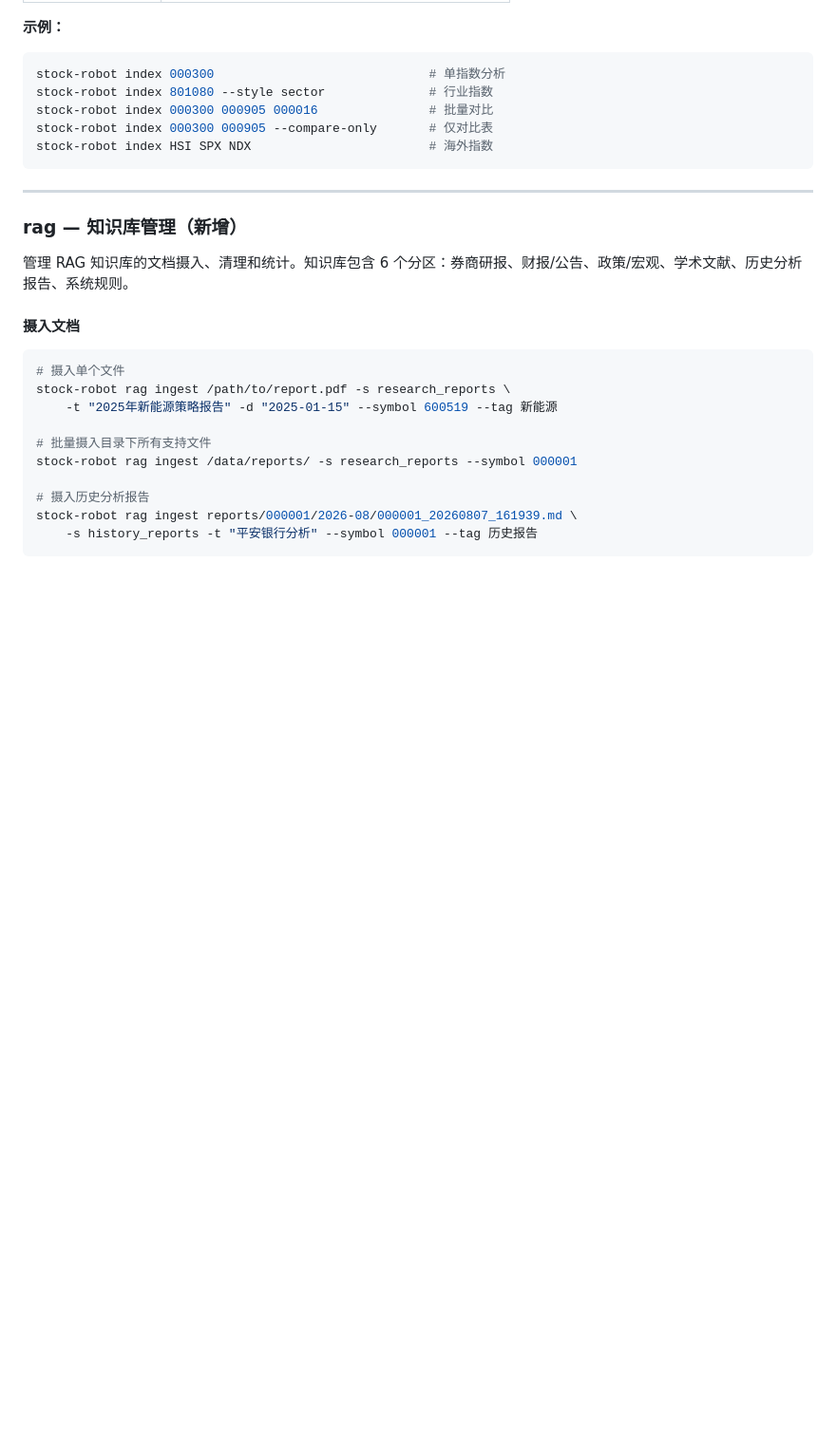
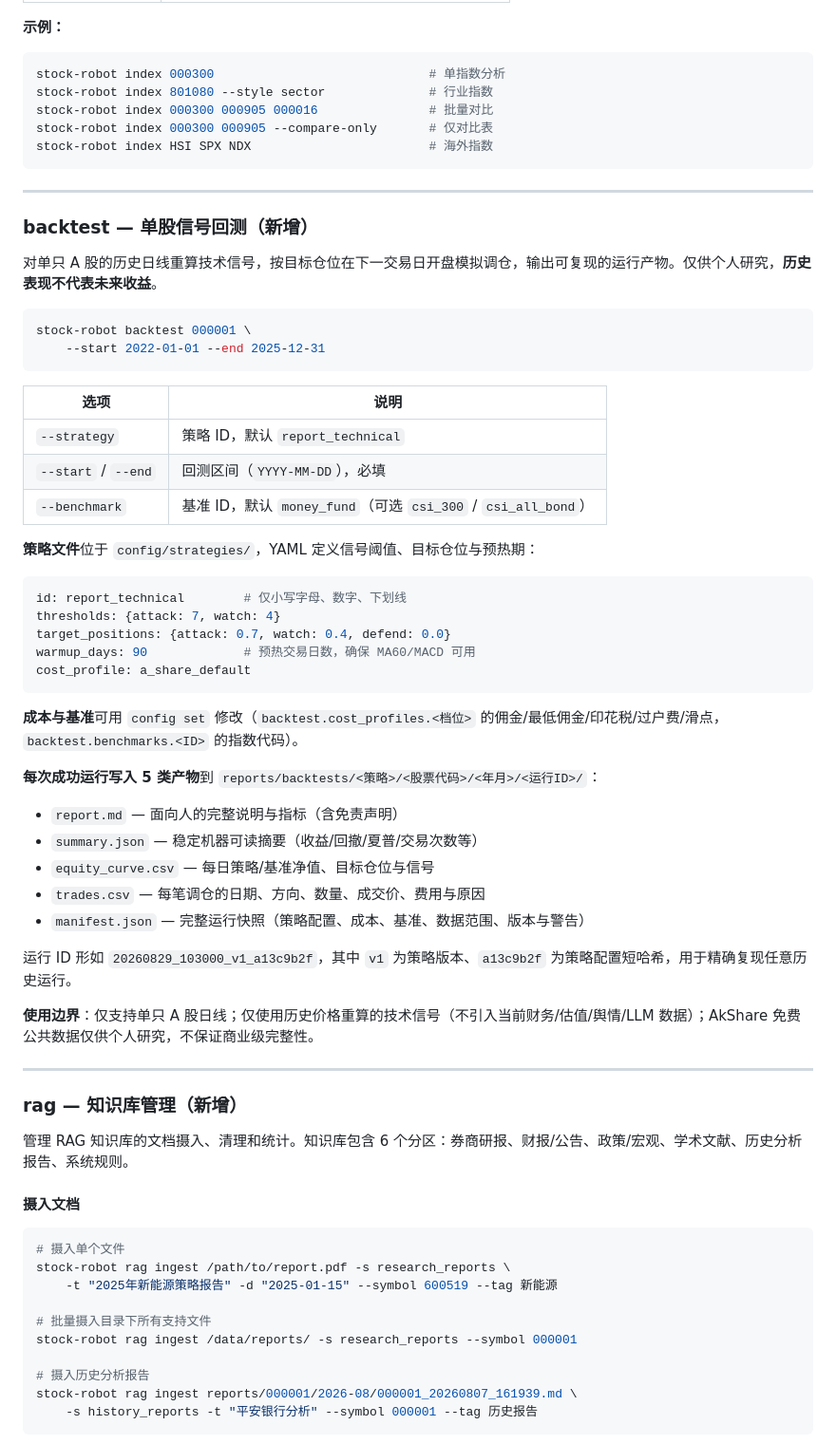
Before and after one commit to Arrhenius401/stock_robot, a Markdown page: README.md, the part around one of its changes. Shown at 95% size. Rendered like a GitHub page; blank space fills up the shorter version.

````diff
--- a/README.md
+++ b/README.md
@@ -149,6 +149,47 @@ stock-robot index 000300 000905 000016               # 批量对比
 stock-robot index 000300 000905 --compare-only       # 仅对比表
 stock-robot index HSI SPX NDX                        # 海外指数
 ```
+
+---
+
+### backtest — 单股信号回测（新增）
+
+对单只 A 股的历史日线重算技术信号，按目标仓位在下一交易日开盘模拟调仓，输出可复现的运行产物。仅供个人研究，**历史表现不代表未来收益**。
+
+```bash
+stock-robot backtest 000001 \
+    --start 2022-01-01 --end 2025-12-31
+```
+
+| 选项 | 说明 |
+|------|------|
+| `--strategy` | 策略 ID，默认 `report_technical` |
+| `--start` / `--end` | 回测区间（`YYYY-MM-DD`），必填 |
+| `--benchmark` | 基准 ID，默认 `money_fund`（可选 `csi_300` / `csi_all_bond`） |
+
+**策略文件**位于 `config/strategies/`，YAML 定义信号阈值、目标仓位与预热期：
+
+```yaml
+id: report_technical        # 仅小写字母、数字、下划线
+thresholds: {attack: 7, watch: 4}
+target_positions: {attack: 0.7, watch: 0.4, defend: 0.0}
+warmup_days: 90             # 预热交易日数，确保 MA60/MACD 可用
+cost_profile: a_share_default
+```
+
+**成本与基准**可用 `config set` 修改（`backtest.cost_profiles.<档位>` 的佣金/最低佣金/印花税/过户费/滑点，`backtest.benchmarks.<ID>` 的指数代码）。
+
+**每次成功运行写入 5 类产物**到 `reports/backtests/<策略>/<股票代码>/<年月>/<运行ID>/`：
+
+- `report.md` — 面向人的完整说明与指标（含免责声明）
+- `summary.json` — 稳定机器可读摘要（收益/回撤/夏普/交易次数等）
+- `equity_curve.csv` — 每日策略/基准净值、目标仓位与信号
+- `trades.csv` — 每笔调仓的日期、方向、数量、成交价、费用与原因
+- `manifest.json` — 完整运行快照（策略配置、成本、基准、数据范围、版本与警告）
+
+运行 ID 形如 `20260829_103000_v1_a13c9b2f`，其中 `v1` 为策略版本、`a13c9b2f` 为策略配置短哈希，用于精确复现任意历史运行。
+
+**使用边界**：仅支持单只 A 股日线；仅使用历史价格重算的技术信号（不引入当前财务/估值/舆情/LLM 数据）；AkShare 免费公共数据仅供个人研究，不保证商业级完整性。
 
 ---
 
````
Also changed, not shown: other parts of README.md (+17 -7 lines).
